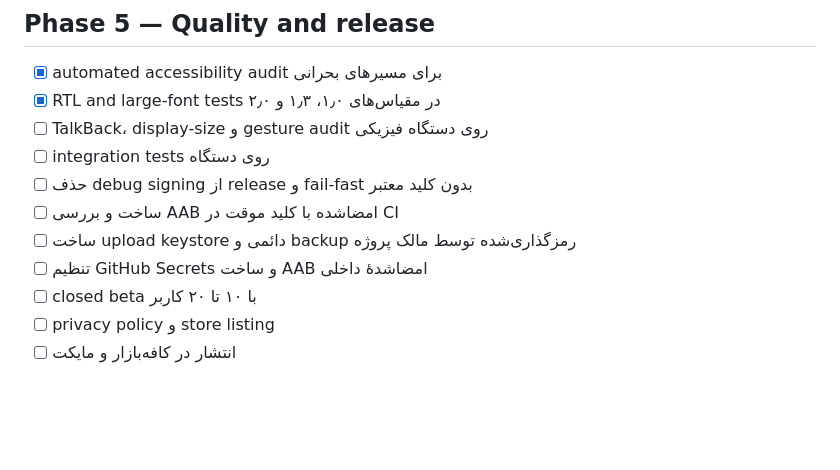
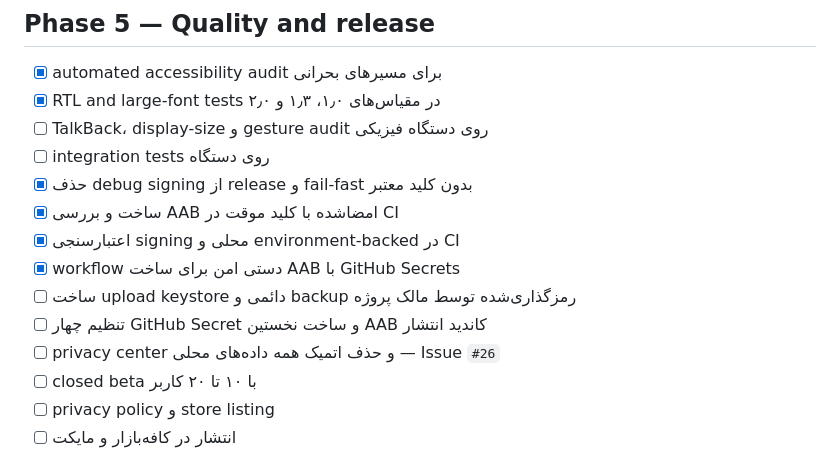
Before and after one commit to Emad211/daro-ta-key-daram, a Markdown page: docs/05-roadmap.md, the part around the change. Drawn GitHub-style; blank space fills up the shorter version.

Commit message:
docs: complete automated Android signing milestones

```diff
--- a/docs/05-roadmap.md
+++ b/docs/05-roadmap.md
@@ -72,10 +72,13 @@
 - [x] RTL and large-font tests در مقیاس‌های ۱٫۰، ۱٫۳ و ۲٫۰
 - [ ] TalkBack، display-size و gesture audit روی دستگاه فیزیکی
 - [ ] integration tests روی دستگاه
-- [ ] حذف debug signing از release و fail-fast بدون کلید معتبر
-- [ ] ساخت و بررسی AAB امضاشده با کلید موقت در CI
+- [x] حذف debug signing از release و fail-fast بدون کلید معتبر
+- [x] ساخت و بررسی AAB امضاشده با کلید موقت در CI
+- [x] اعتبارسنجی signing محلی و environment-backed در CI
+- [x] workflow دستی امن برای ساخت AAB با GitHub Secrets
 - [ ] ساخت upload keystore دائمی و backup رمزگذاری‌شده توسط مالک پروژه
-- [ ] تنظیم GitHub Secrets و ساخت AAB امضاشدهٔ داخلی
+- [ ] تنظیم چهار GitHub Secret و ساخت نخستین AAB کاندید انتشار
+- [ ] privacy center و حذف اتمیک همه داده‌های محلی — Issue `#26`
 - [ ] closed beta با ۱۰ تا ۲۰ کاربر
 - [ ] privacy policy و store listing
 - [ ] انتشار در کافه‌بازار و مایکت
```
